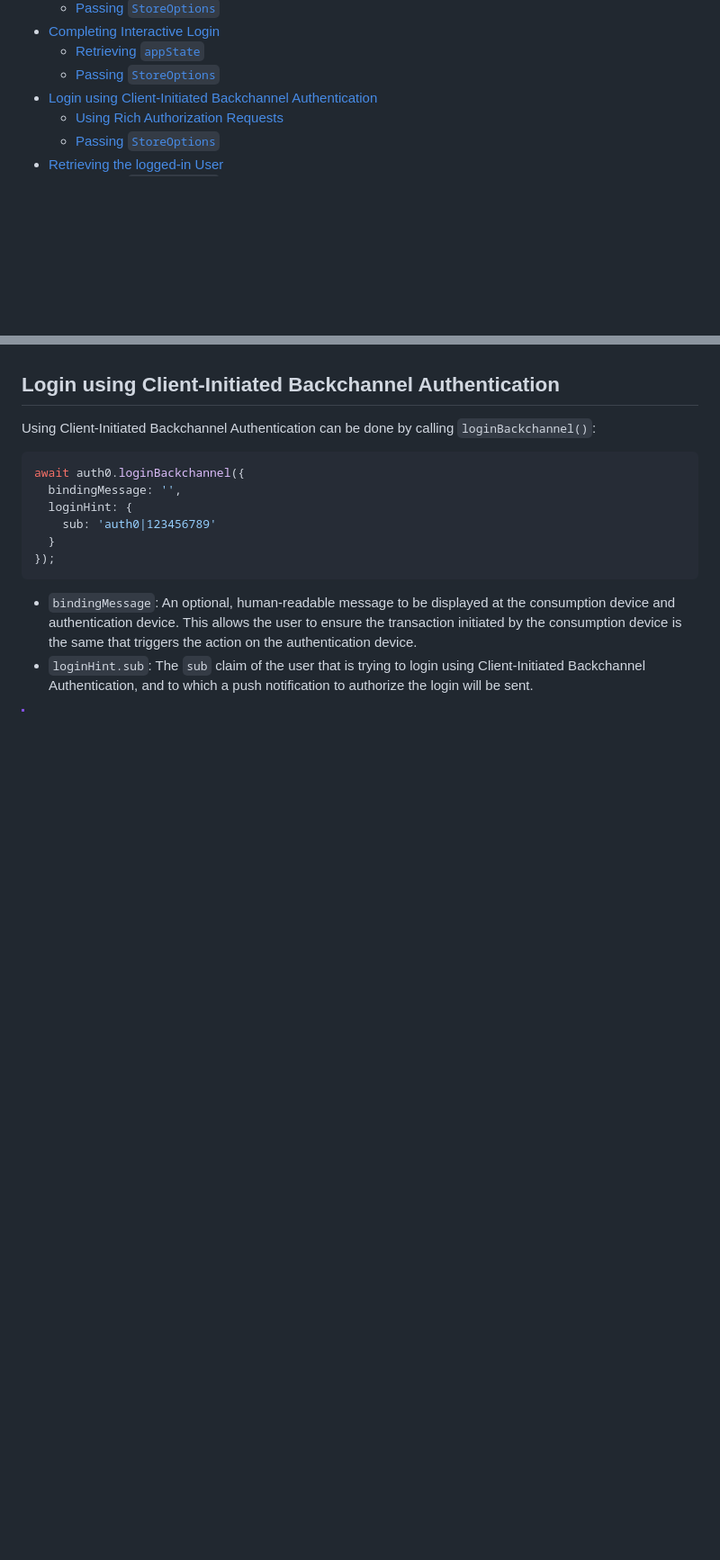
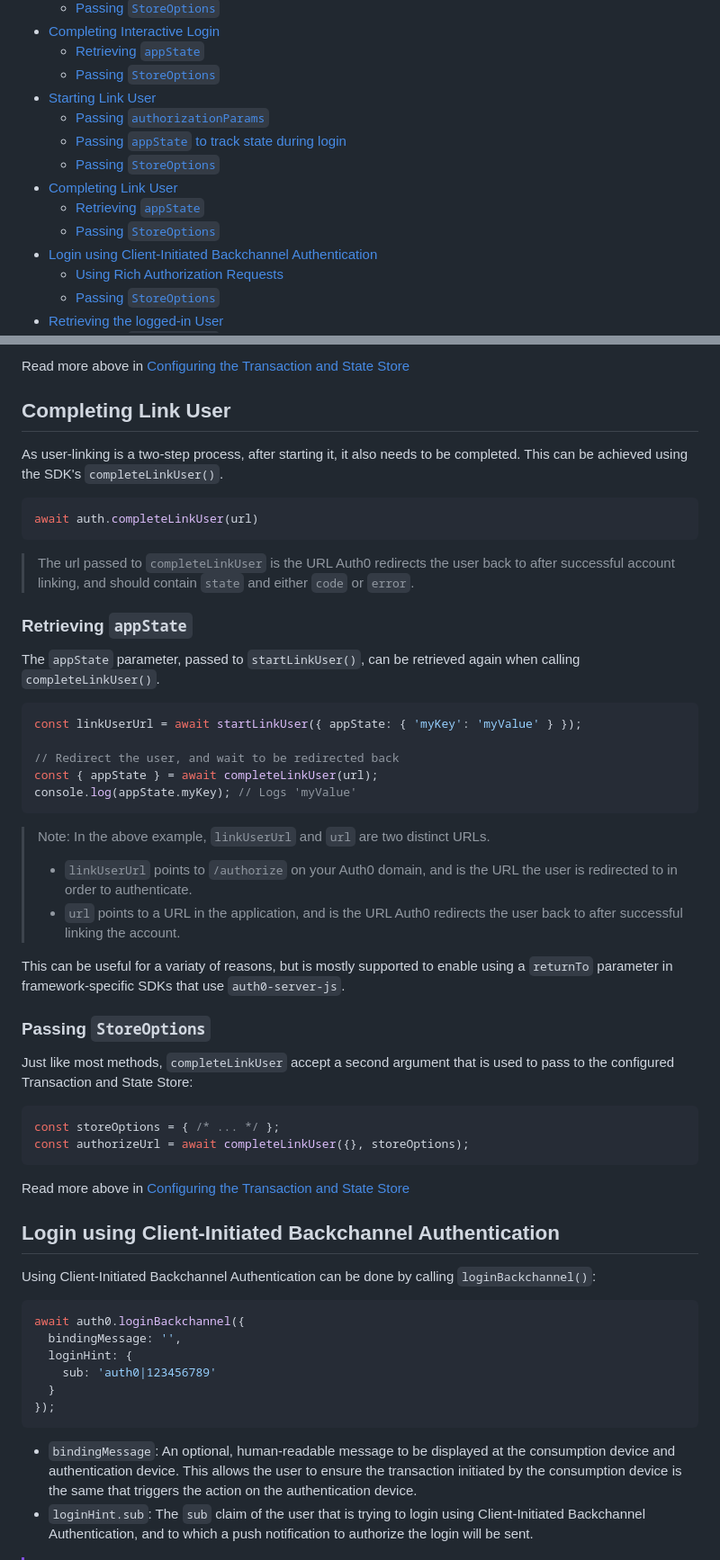
Before and after one commit to auth0/auth0-fastify, a Markdown page: packages/auth0-server-js/EXAMPLES.md, 2 parts joined by grey strips. Shown: that part at 90% size. Drawn GitHub-style; blank space fills up the shorter version.

Commit message:
docs(auth0-server-js): Add docs for startUserLink and completeUserLink

````diff
--- a/packages/auth0-server-js/EXAMPLES.md
+++ b/packages/auth0-server-js/EXAMPLES.md
@@ -18,6 +18,13 @@
 - [Completing Interactive Login](#completing-interactive-login)
   - [Retrieving `appState`](#retrieving-appstate)
   - [Passing `StoreOptions`](#passing-storeoptions-1)
+- [Starting Link User](#starting-link-user)
+  - [Passing `authorizationParams`](#passing-authorization-params-1)
+  - [Passing `appState` to track state during login](#passing-appstate-to-track-state-during-login)
+  - [Passing `StoreOptions`](#passing-storeoptions-1)
+- [Completing Link User](#completing-link-user)
+  - [Retrieving `appState`](#retrieving-appstate-1)
+  - [Passing `StoreOptions`](#passing-storeoptions-2)
 - [Login using Client-Initiated Backchannel Authentication](#login-using-client-initiated-backchannel-authentication)
   - [Using Rich Authorization Requests](#using-rich-authorization-requests)
   - [Passing `StoreOptions`](#passing-storeoptions-2)
@@ -555,3 +641,45 @@ Read more above in [Configuring the Store](#configuring-the-store)
+Read more above in [Configuring the Transaction and State Store](#configuring-the-transaction-and-state-store)
+
+## Completing Link User
+
+As user-linking is a two-step process, after starting it, it also needs to be completed. This can be achieved using the SDK's `completeLinkUser()`.
+
+```ts
+await auth.completeLinkUser(url)
+```
+
+> The url passed to `completeLinkUser` is the URL Auth0 redirects the user back to after successful account linking, and should contain `state` and either `code` or `error`.
+
+### Retrieving `appState`
+
+The `appState` parameter, passed to `startLinkUser()`, can be retrieved again when calling `completeLinkUser()`.
+
+```ts
+const linkUserUrl = await startLinkUser({ appState: { 'myKey': 'myValue' } });
+
+// Redirect the user, and wait to be redirected back
+const { appState } = await completeLinkUser(url);
+console.log(appState.myKey); // Logs 'myValue'
+```
+
+> Note: In the above example, `linkUserUrl` and `url` are two distinct URLs.
+> - `linkUserUrl` points to `/authorize` on your Auth0 domain, and is the URL the user is redirected to in order to authenticate.
+> - `url` points to a URL in the application, and is the URL Auth0 redirects the user back to after successful linking the account.
+
+This can be useful for a variaty of reasons, but is mostly supported to enable using a `returnTo` parameter in framework-specific SDKs that use `auth0-server-js`.
+
+
+### Passing `StoreOptions`
+
+Just like most methods, `completeLinkUser` accept a second argument that is used to pass to the configured Transaction and State Store:
+
+```ts
+const storeOptions = { /* ... */ };
+const authorizeUrl = await completeLinkUser({}, storeOptions);
+```
+
+Read more above in [Configuring the Transaction and State Store](#configuring-the-transaction-and-state-store)
+
 
 ## Login using Client-Initiated Backchannel Authentication
 
````
Also changed, not shown: other parts of packages/auth0-server-js/EXAMPLES.md (+81 -2 lines).
